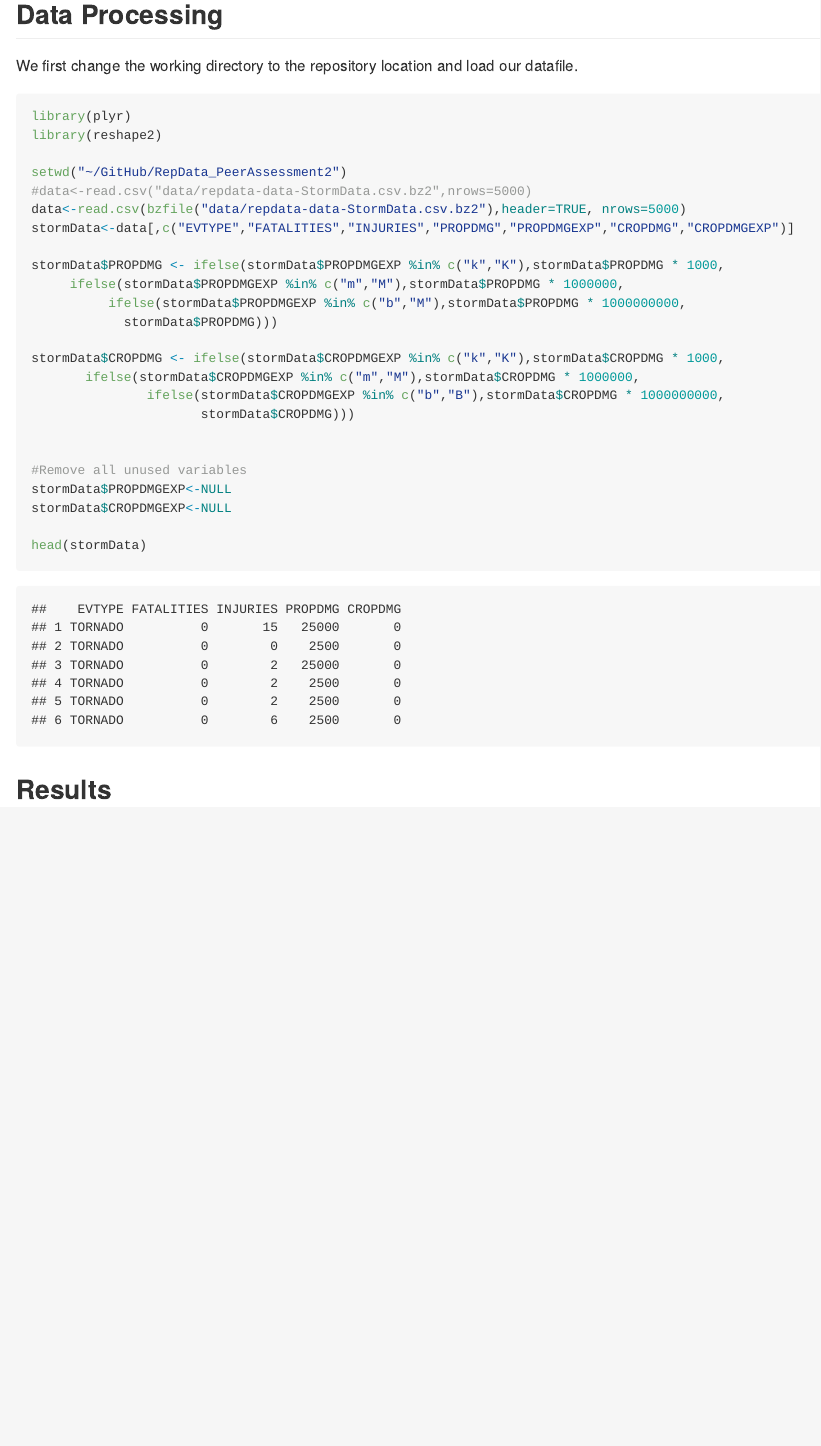
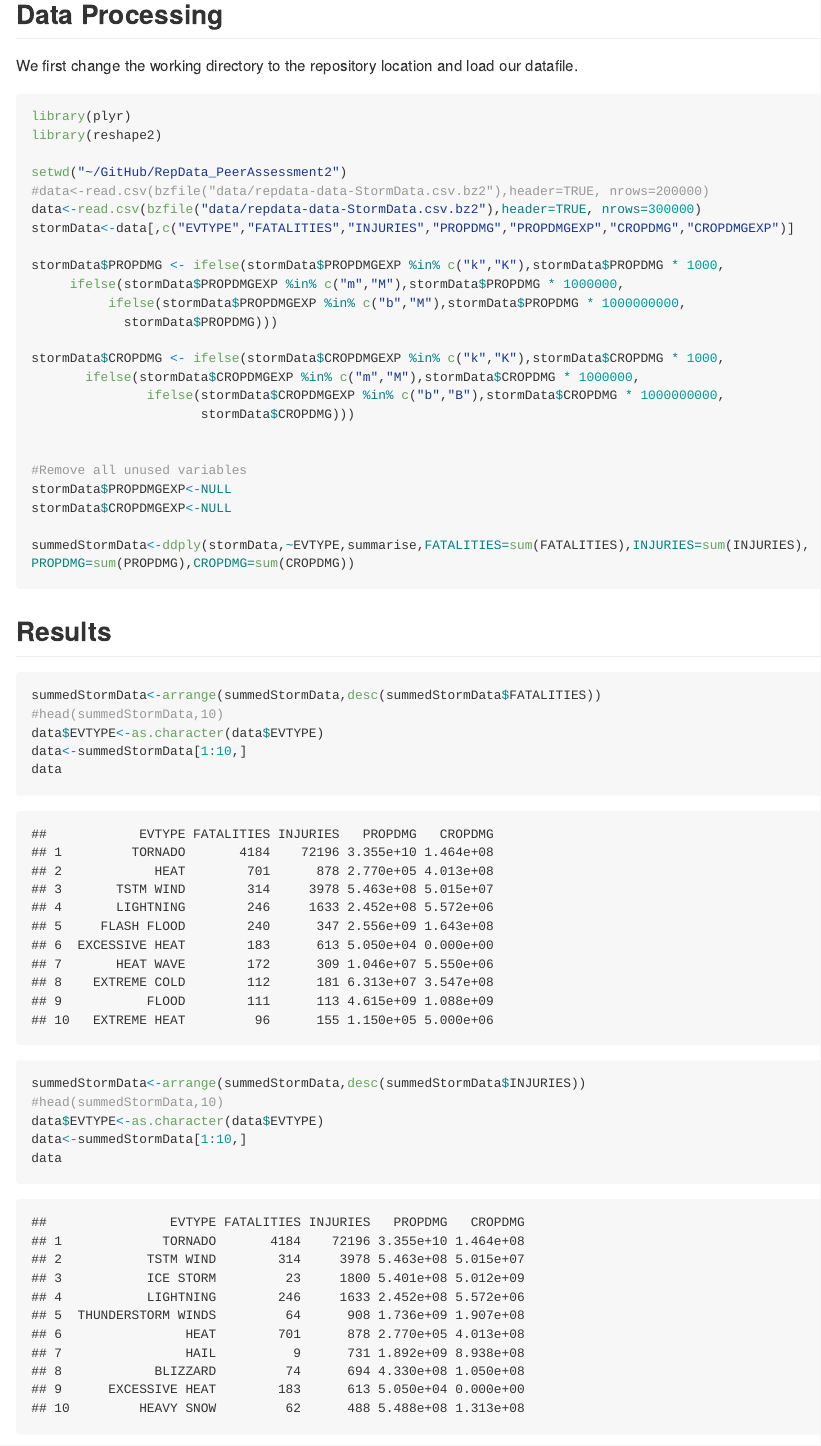
Before and after one commit to brglackin/RepData_PeerAssessment2, an R Markdown document (PA2 - NOAA Storm Database Analysis.Rmd): the page in a window 1100 px wide, from 250 px down. The pictures show the output file PA2 - NOAA Storm Database Analysis.md that the author committed with the source, drawn offline in the style of GitHub; long lines of code are wrapped.

Commit message:
Update
Added main data flow, starting to generate data for graphs

````diff
--- a/PA2 - NOAA Storm Database Analysis.Rmd
+++ b/PA2 - NOAA Storm Database Analysis.Rmd
@@ -7,13 +7,13 @@ synopsis synopsis
 ## Data Processing
 We first change the working directory to the repository location and load our datafile.
 
-```{r echo+TRUE}
+```{r echo=TRUE}
 library(plyr)
 library(reshape2)
 
 setwd("~/GitHub/RepData_PeerAssessment2")
-#data<-read.csv("data/repdata-data-StormData.csv.bz2",nrows=5000)
-data<-read.csv(bzfile("data/repdata-data-StormData.csv.bz2"),header=TRUE, nrows=5000)
+#data<-read.csv(bzfile("data/repdata-data-StormData.csv.bz2"),header=TRUE, nrows=200000)
+data<-read.csv(bzfile("data/repdata-data-StormData.csv.bz2"),header=TRUE, nrows=300000)
 stormData<-data[,c("EVTYPE","FATALITIES","INJURIES","PROPDMG","PROPDMGEXP","CROPDMG","CROPDMGEXP")]
 
 stormData$PROPDMG <- ifelse(stormData$PROPDMGEXP %in% c("k","K"),stormData$PROPDMG * 1000,
@@ -31,7 +31,34 @@ stormData$CROPDMG <- ifelse(stormData$CROPDMGEXP %in% c("k","K"),stormData$CROPD
 stormData$PROPDMGEXP<-NULL
 stormData$CROPDMGEXP<-NULL
 
-head(stormData)
+summedStormData<-ddply(stormData,~EVTYPE,summarise,FATALITIES=sum(FATALITIES),INJURIES=sum(INJURIES), PROPDMG=sum(PROPDMG),CROPDMG=sum(CROPDMG))
+
 ```
 
 ## Results
+```{r echo=TRUE}
+summedStormData<-arrange(summedStormData,desc(summedStormData$FATALITIES))
+#head(summedStormData,10)
+data$EVTYPE<-as.character(data$EVTYPE)
+data<-summedStormData[1:10,]
+data
+
+summedStormData<-arrange(summedStormData,desc(summedStormData$INJURIES))
+#head(summedStormData,10)
+data$EVTYPE<-as.character(data$EVTYPE)
+data<-summedStormData[1:10,]
+data
+
+summedStormData<-arrange(summedStormData,desc(summedStormData$PROPDMG))
+#head(summedStormData,10)
+data$EVTYPE<-as.character(data$EVTYPE)
+data<-summedStormData[1:10,]
+data
+
+summedStormData<-arrange(summedStormData,desc(summedStormData$CROPDMG))
+#head(summedStormData,10)
+data$EVTYPE<-as.character(data$EVTYPE)
+data<-summedStormData[1:10,]
+data
+
+```
````
Also changed, not shown: PA2 - NOAA Storm Database Analysis.md.
